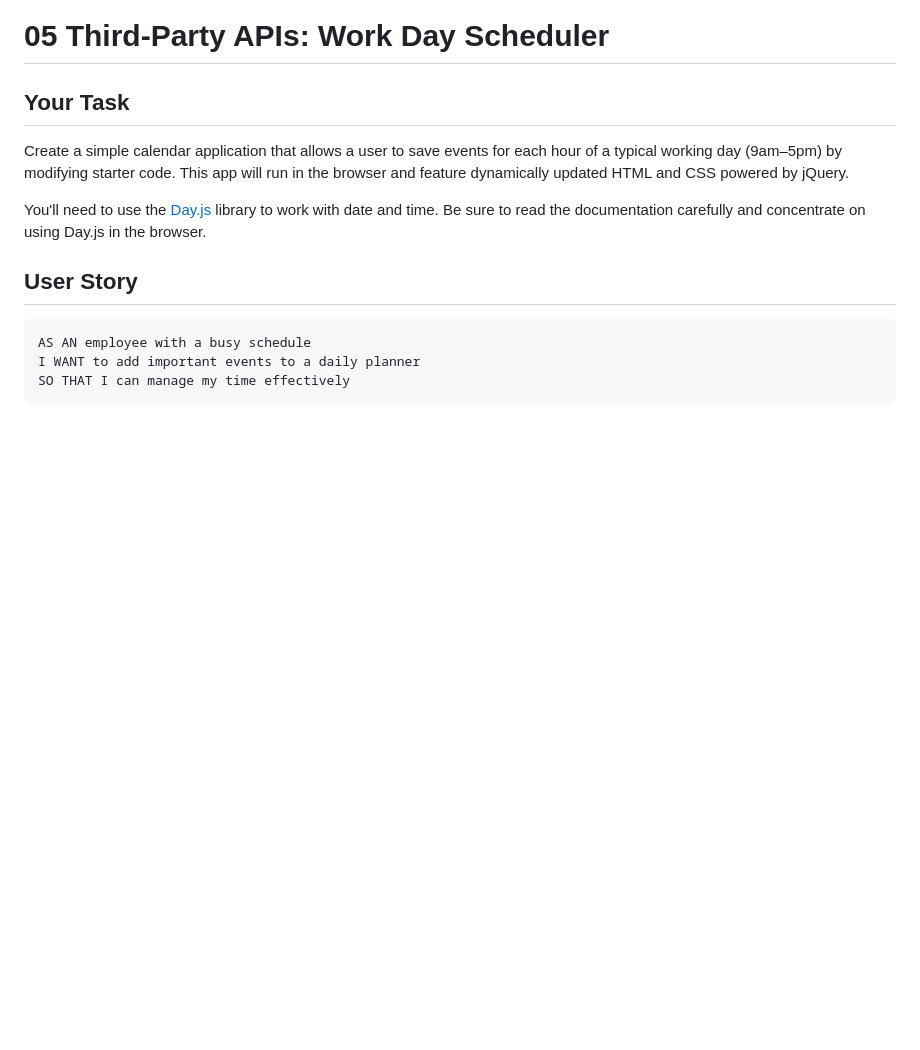
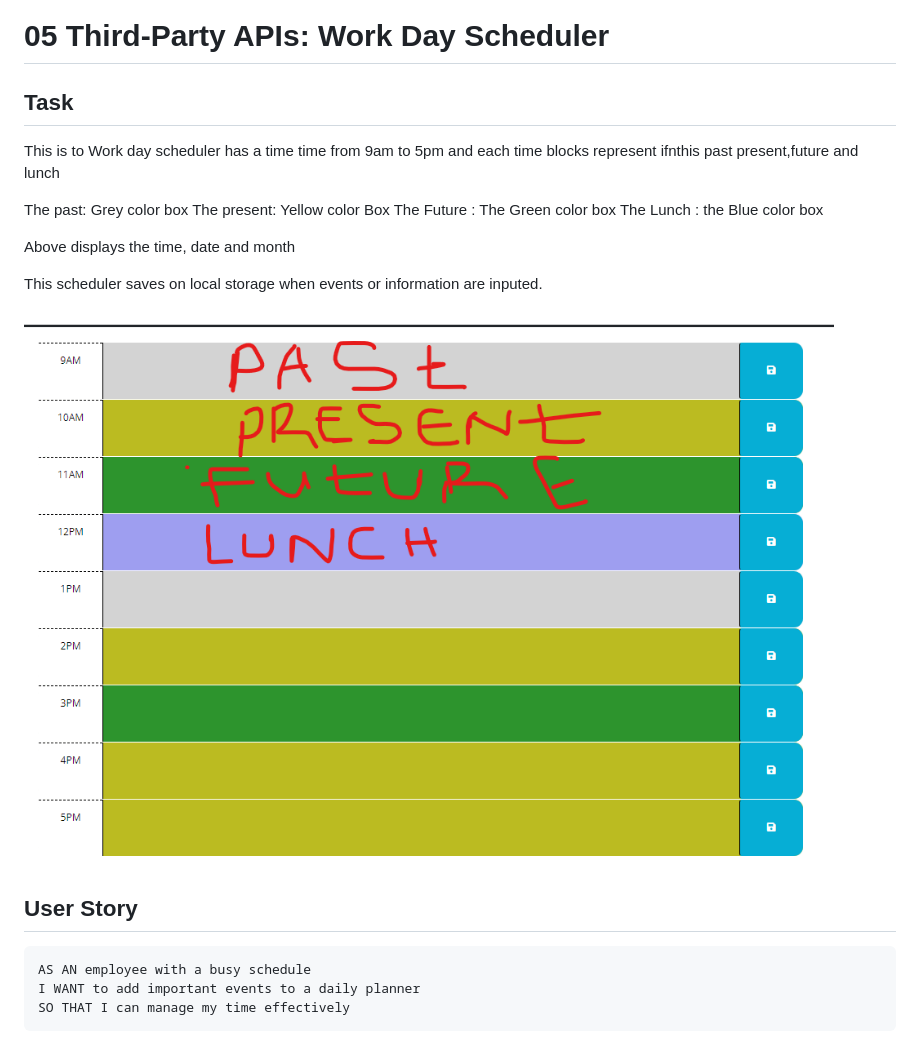
Before and after one commit to DaisyIsibor/WorkDayScheduler, a Markdown page: README.md, the part around the change. Rendered like a GitHub page; pictures changed too: image.png (added); blank space fills up the shorter version.

Commit message:
added description to the README file

```diff
--- a/README.md
+++ b/README.md
@@ -1,10 +1,31 @@
 # 05 Third-Party APIs: Work Day Scheduler
 
-## Your Task
+## Task
 
-Create a simple calendar application that allows a user to save events for each hour of a typical working day (9am&ndash;5pm) by modifying starter code. This app will run in the browser and feature dynamically updated HTML and CSS powered by jQuery.
+This is to Work day scheduler has a time time from 9am to 5pm and each time blocks represent ifnthis past present,future and lunch
 
-You'll need to use the [Day.js](https://day.js.org/en/) library to work with date and time. Be sure to read the documentation carefully and concentrate on using Day.js in the browser.
+The past: Grey color box
+The present: Yellow color Box
+The Future : The Green color box
+The Lunch : the Blue color box
+
+
+Above displays the time, date and month
+
+
+This scheduler saves on local storage when events or information are inputed.
+
+
+
+
+
+![alt text](image.png)
+
+
+
+
+
+
 
 ## User Story
 
```
